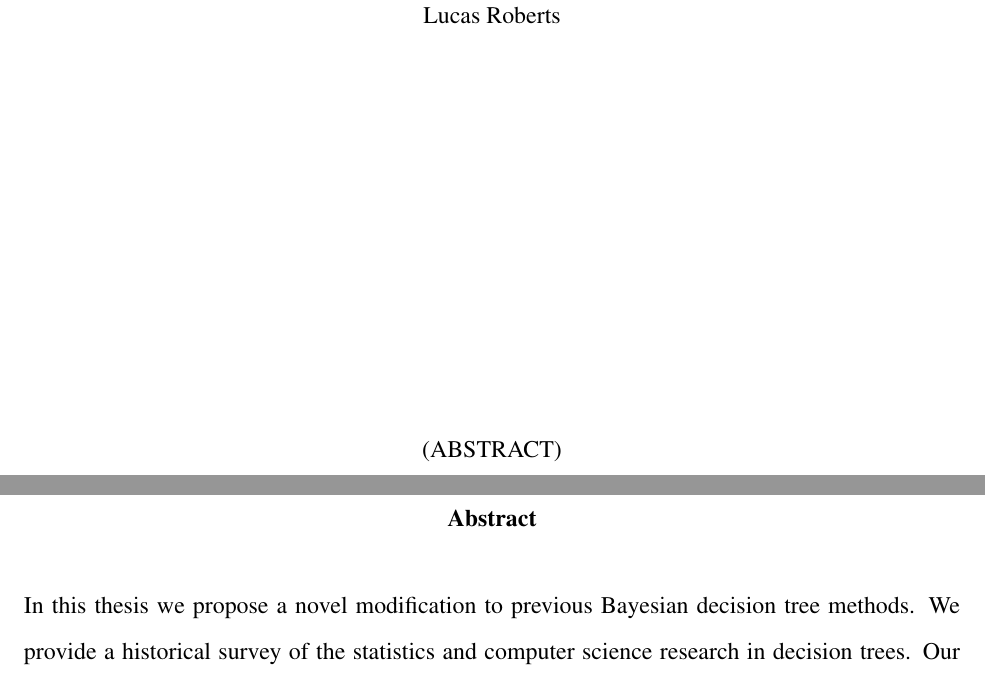
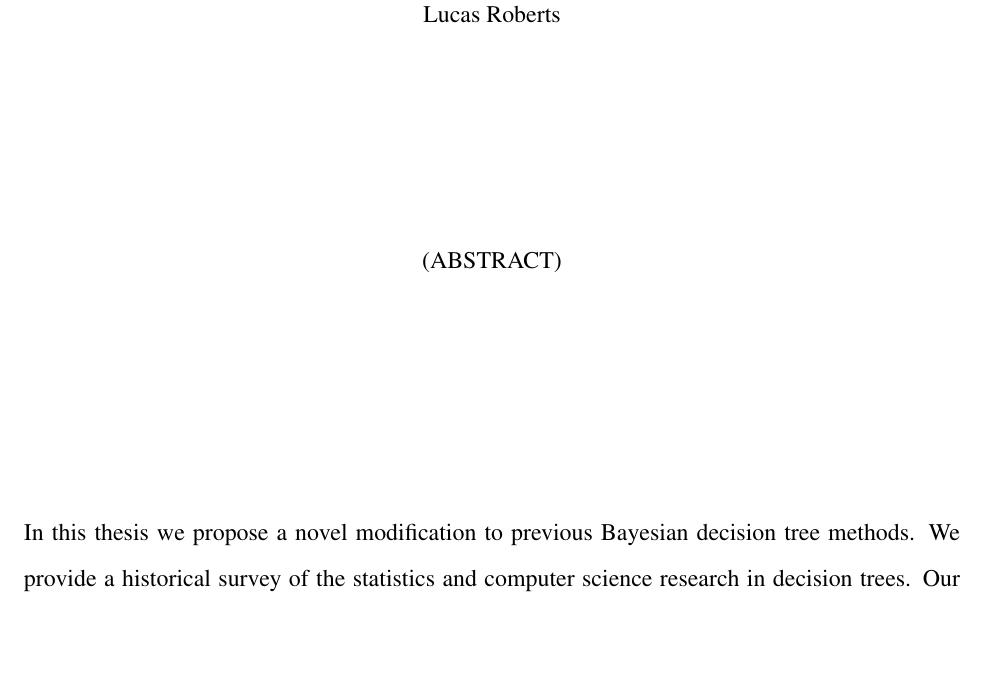
Before and after one commit to rlucas7/Thesis, a LaTeX thesis (latex/thesis.tex): two parts of pages 2 and 3 of 151 before the commit and part of page 2 of 150 after it, the two joined at a grey line, cut so that both start at the same text, the shorter picture padded with empty space. The pictures show the PDF file latex/thesis.pdf that the author committed with the source.

Commit message:
added some shit

```diff
--- a/latex/thesis.tex
+++ b/latex/thesis.tex
@@ -180,8 +180,8 @@ Lucas Roberts
 
 
 
-\pagebreak
-\begin{abstract}
+%\pagebreak
+%\begin{abstract}
 In this thesis we propose a novel modification to previous Bayesian decision tree methods. We provide a historical survey of the statistics and computer science research in decision trees. Our approach facilitates covariate selection explicitly in the model, something not present in previous research. We define a transformation that allows us to use priors from linear models to facilitate covariate selection in decision trees. Using this transform, we modify many common approaches to variable selection in the linear model and bring these methods to bear on the problem of explicit covariate selection in decision tree models. We also provide theoretical guidelines, including a theorem, which gives necessary and sufficient conditions for consistency of decision trees in infinite dimensional spaces. Our examples and case studies use both simulated and real data cases with moderate to large numbers of covariates. The examples support the claim that our approach is to be preferred in large dimensional datasets. Moreover, our approach shown here has, as a special case, the model proposed by Chipman, George, and McCulloch, known as Bayesian CART.
 
 %The thesis proposal is a type of contract between the faculty and the student.
@@ -192,7 +192,7 @@ In this thesis we propose a novel modification to previous Bayesian decision tre
 %proposal must be as concise as those proposals required by major funding
 %agencies.
 
-\end{abstract}
+%\end{abstract}
 
 \pagebreak
 \tableofcontents
```
Also changed, not shown: latex/thesis.pdf.
